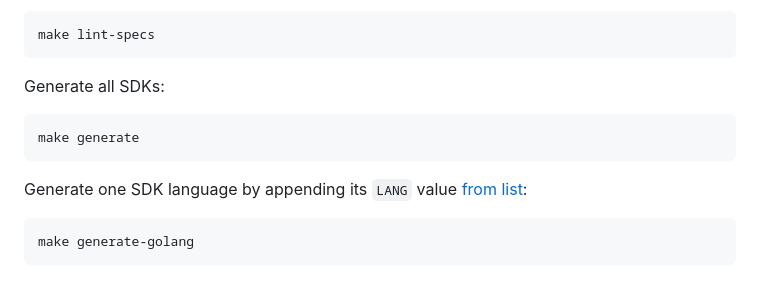
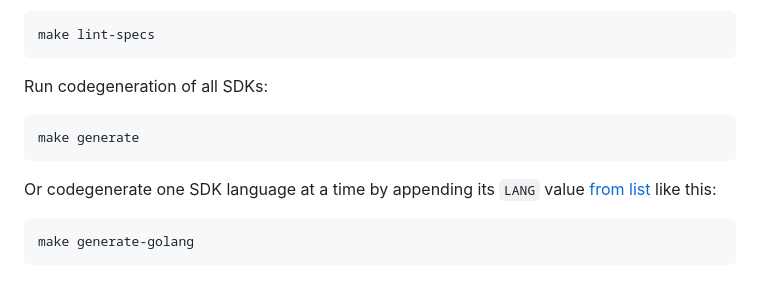
Before and after one commit to cu-devs-collective/open-cu-services-sdk, a Markdown page: README.md, the part around the change. Drawn GitHub-style.

Commit message:
docs: update README.md

````diff
--- a/README.md
+++ b/README.md
@@ -235,13 +235,14 @@ Lint OpenAPI specs:
 make lint-specs
 ```
 
-Generate all SDKs:
+Run codegeneration of all SDKs:
 
 ```sh
 make generate
 ```
 
-Generate one SDK language by appending its `LANG` value [from list](#language-sdk-release-versioning):
+Or codegenerate one SDK language at a time by appending its `LANG` value [from list](#language-sdk-release-versioning)
+like this:
 
 ```sh
 make generate-golang
````
